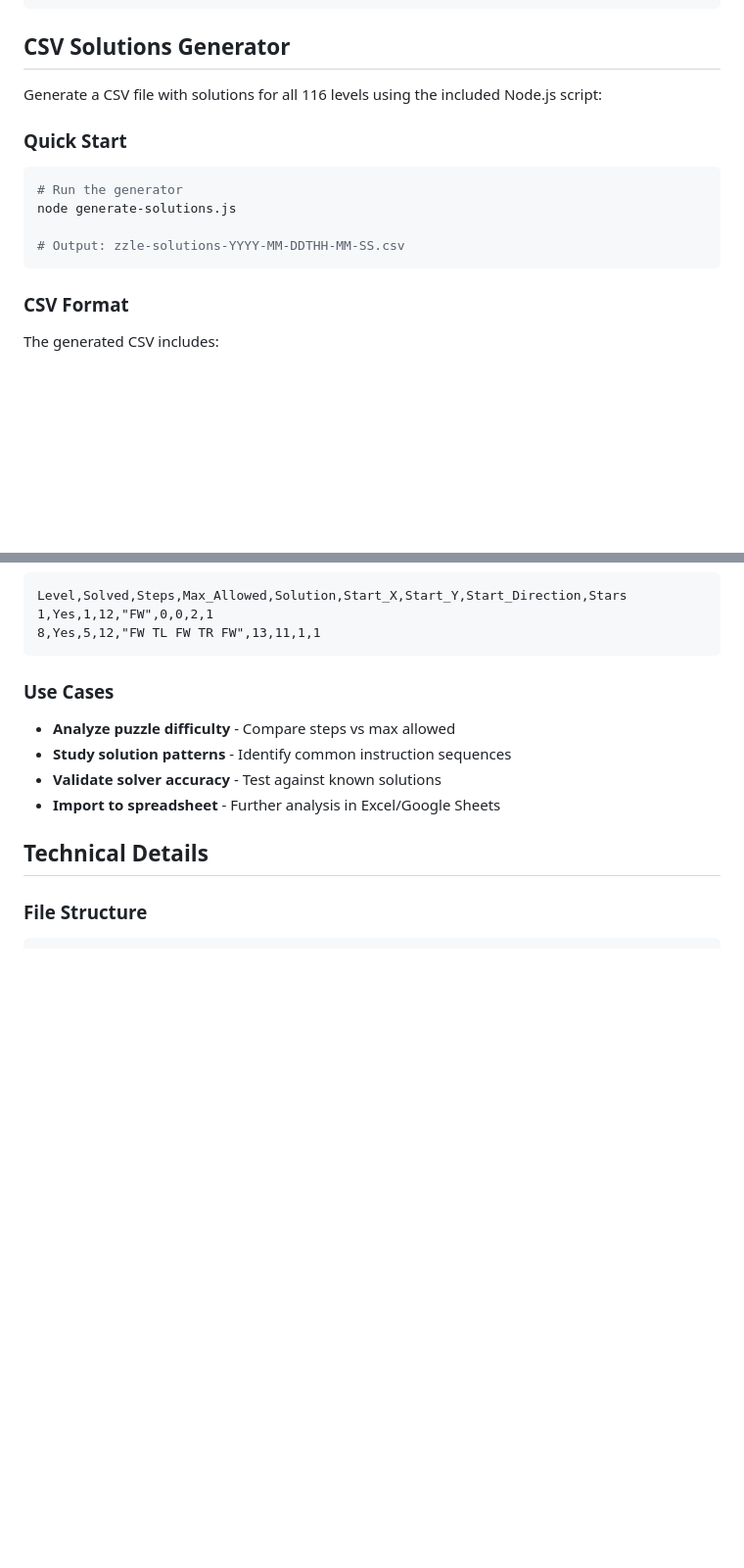
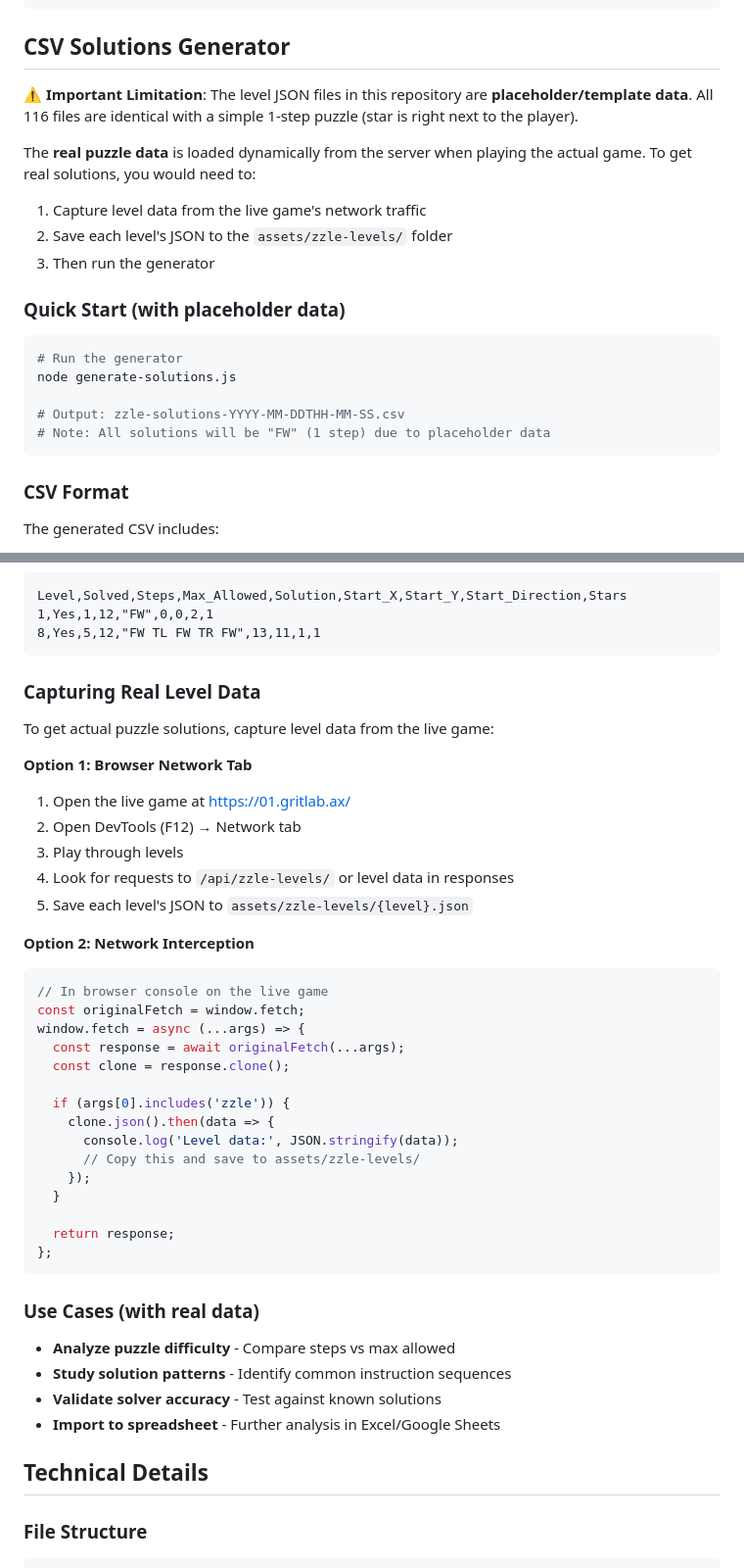
Before and after one commit to sadniabdel/logic-game, a Markdown page: README.md, 2 parts joined by grey strips. Shown at 98% size. Rendered like a GitHub page; blank space fills up the shorter version.

Commit message:
Update README: clarify level files are placeholders
Added important note that the 116 level JSON files in the repository
are placeholder/template data (all identical). They contain a simple
1-step puzzle where the star is right next to the player.

Real puzzle data is loaded dynamically from the server when playing
the actual game at https://01.gritlab.ax/

Added section on how to capture real level data:
- Using browser DevTools Network tab
- Using fetch interception to log level data
- Instructions to save captured data to replace placeholders

This explains why the CSV generator produces all 1-step solutions
and how to get actual puzzle solutions.

````diff
--- a/README.md
+++ b/README.md
@@ -86,15 +86,21 @@ console.log(solution);
 
 ## CSV Solutions Generator
 
-Generate a CSV file with solutions for all 116 levels using the included Node.js script:
+⚠️ **Important Limitation**: The level JSON files in this repository are **placeholder/template data**. All 116 files are identical with a simple 1-step puzzle (star is right next to the player).
 
-### Quick Start
+The **real puzzle data** is loaded dynamically from the server when playing the actual game. To get real solutions, you would need to:
+1. Capture level data from the live game's network traffic
+2. Save each level's JSON to the `assets/zzle-levels/` folder
+3. Then run the generator
+
+### Quick Start (with placeholder data)
 
 ```bash
 # Run the generator
 node generate-solutions.js
 
 # Output: zzle-solutions-YYYY-MM-DDTHH-MM-SS.csv
+# Note: All solutions will be "FW" (1 step) due to placeholder data
 ```
 
 ### CSV Format
@@ -121,7 +127,37 @@ Level,Solved,Steps,Max_Allowed,Solution,Start_X,Start_Y,Start_Direction,Stars
 8,Yes,5,12,"FW TL FW TR FW",13,11,1,1
 ```
 
-### Use Cases
+### Capturing Real Level Data
+
+To get actual puzzle solutions, capture level data from the live game:
+
+**Option 1: Browser Network Tab**
+1. Open the live game at https://01.gritlab.ax/
+2. Open DevTools (F12) → Network tab
+3. Play through levels
+4. Look for requests to `/api/zzle-levels/` or level data in responses
+5. Save each level's JSON to `assets/zzle-levels/{level}.json`
+
+**Option 2: Network Interception**
+```javascript
+// In browser console on the live game
+const originalFetch = window.fetch;
+window.fetch = async (...args) => {
+  const response = await originalFetch(...args);
+  const clone = response.clone();
+
+  if (args[0].includes('zzle')) {
+    clone.json().then(data => {
+      console.log('Level data:', JSON.stringify(data));
+      // Copy this and save to assets/zzle-levels/
+    });
+  }
+
+  return response;
+};
+```
+
+### Use Cases (with real data)
 
 - **Analyze puzzle difficulty** - Compare steps vs max allowed
 - **Study solution patterns** - Identify common instruction sequences
````
